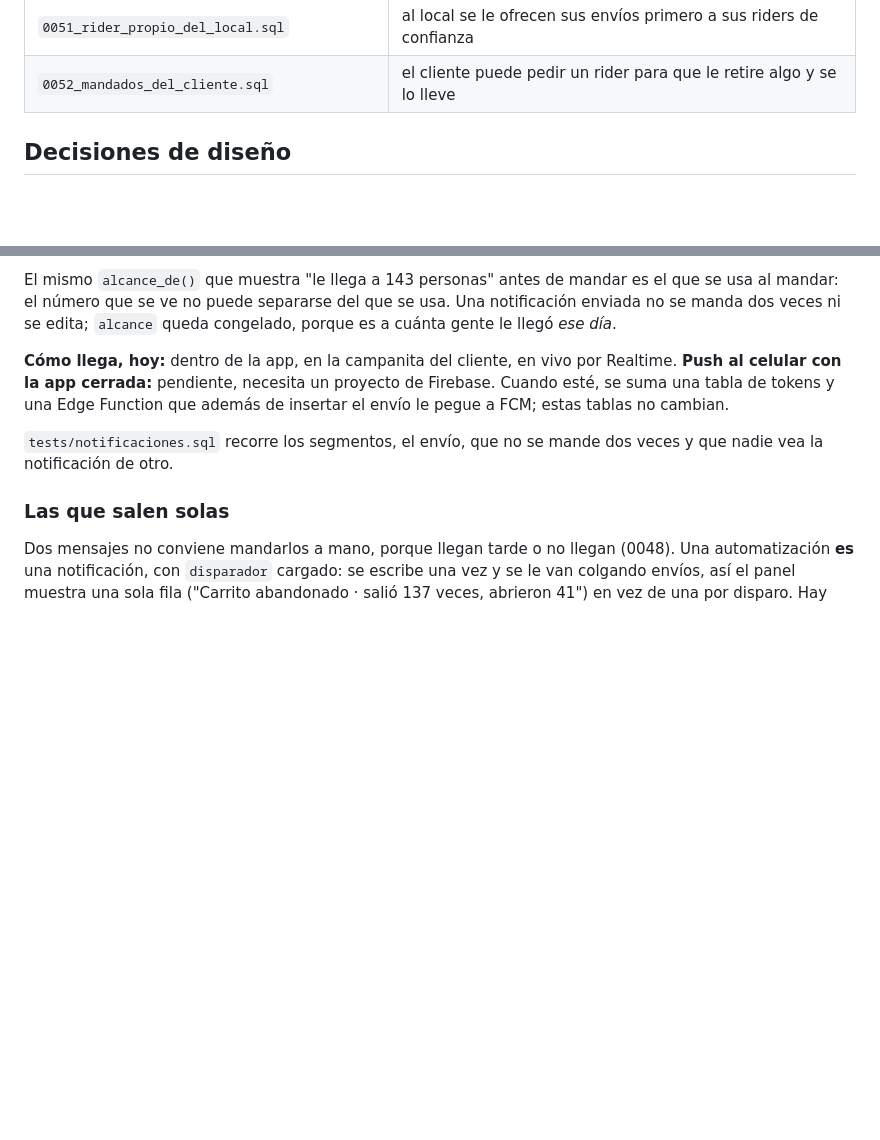
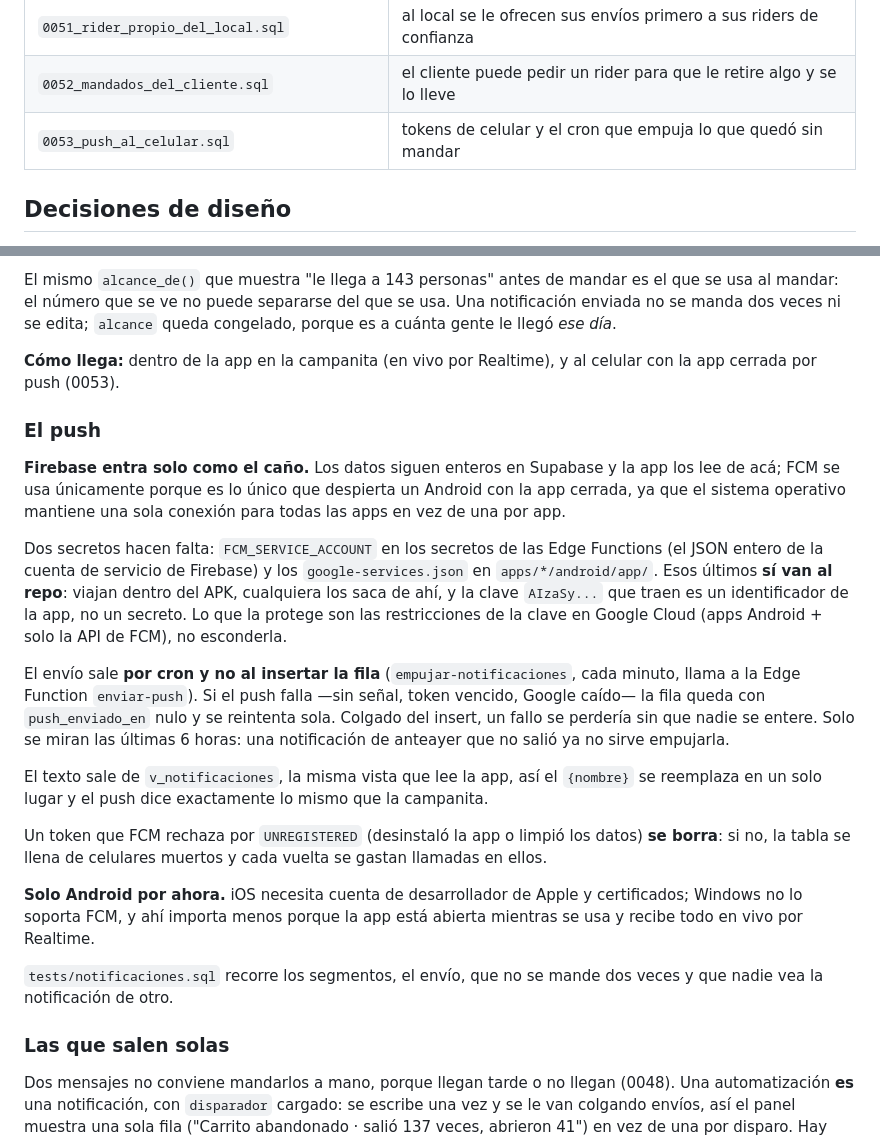
Before and after one commit to Alvaro-gonzalez05/MODO_YA, a Markdown page: supabase/README.md, 2 parts joined by grey strips. Drawn GitHub-style; blank space fills up the shorter version.

Commit message:
Documentar el push en el README de la base
Co-Authored-By: Claude Opus 5 <noreply@anthropic.com>

```diff
--- a/supabase/README.md
+++ b/supabase/README.md
@@ -61,6 +61,7 @@ van en una migración nueva.
 | `0050_varios_recordatorios.sql` | el carrito abandonado puede insistir en varios momentos |
 | `0051_rider_propio_del_local.sql` | al local se le ofrecen sus envíos primero a sus riders de confianza |
 | `0052_mandados_del_cliente.sql` | el cliente puede pedir un rider para que le retire algo y se lo lleve |
+| `0053_push_al_celular.sql` | tokens de celular y el cron que empuja lo que quedó sin mandar |
 
 ## Decisiones de diseño
 
@@ -396,10 +397,42 @@ el que se usa al mandar: el número que se ve no puede separarse del que se usa.
 Una notificación enviada no se manda dos veces ni se edita; `alcance` queda
 congelado, porque es a cuánta gente le llegó *ese día*.
 
-**Cómo llega, hoy:** dentro de la app, en la campanita del cliente, en vivo por
-Realtime. **Push al celular con la app cerrada:** pendiente, necesita un proyecto
-de Firebase. Cuando esté, se suma una tabla de tokens y una Edge Function que
-además de insertar el envío le pegue a FCM; estas tablas no cambian.
+**Cómo llega:** dentro de la app en la campanita (en vivo por Realtime), y al
+celular con la app cerrada por push (0053).
+
+### El push
+
+**Firebase entra solo como el caño.** Los datos siguen enteros en Supabase y la
+app los lee de acá; FCM se usa únicamente porque es lo único que despierta un
+Android con la app cerrada, ya que el sistema operativo mantiene una sola
+conexión para todas las apps en vez de una por app.
+
+Dos secretos hacen falta: `FCM_SERVICE_ACCOUNT` en los secretos de las Edge
+Functions (el JSON entero de la cuenta de servicio de Firebase) y los
+`google-services.json` en `apps/*/android/app/`. Esos últimos **sí van al
+repo**: viajan dentro del APK, cualquiera los saca de ahí, y la clave
+`AIzaSy...` que traen es un identificador de la app, no un secreto. Lo que la
+protege son las restricciones de la clave en Google Cloud (apps Android +
+solo la API de FCM), no esconderla.
+
+El envío sale **por cron y no al insertar la fila** (`empujar-notificaciones`,
+cada minuto, llama a la Edge Function `enviar-push`). Si el push falla —sin
+señal, token vencido, Google caído— la fila queda con `push_enviado_en` nulo y
+se reintenta sola. Colgado del insert, un fallo se perdería sin que nadie se
+entere. Solo se miran las últimas 6 horas: una notificación de anteayer que no
+salió ya no sirve empujarla.
+
+El texto sale de `v_notificaciones`, la misma vista que lee la app, así el
+`{nombre}` se reemplaza en un solo lugar y el push dice exactamente lo mismo que
+la campanita.
+
+Un token que FCM rechaza por `UNREGISTERED` (desinstaló la app o limpió los
+datos) **se borra**: si no, la tabla se llena de celulares muertos y cada vuelta
+se gastan llamadas en ellos.
+
+**Solo Android por ahora.** iOS necesita cuenta de desarrollador de Apple y
+certificados; Windows no lo soporta FCM, y ahí importa menos porque la app está
+abierta mientras se usa y recibe todo en vivo por Realtime.
 
 `tests/notificaciones.sql` recorre los segmentos, el envío, que no se mande dos
 veces y que nadie vea la notificación de otro.
```
